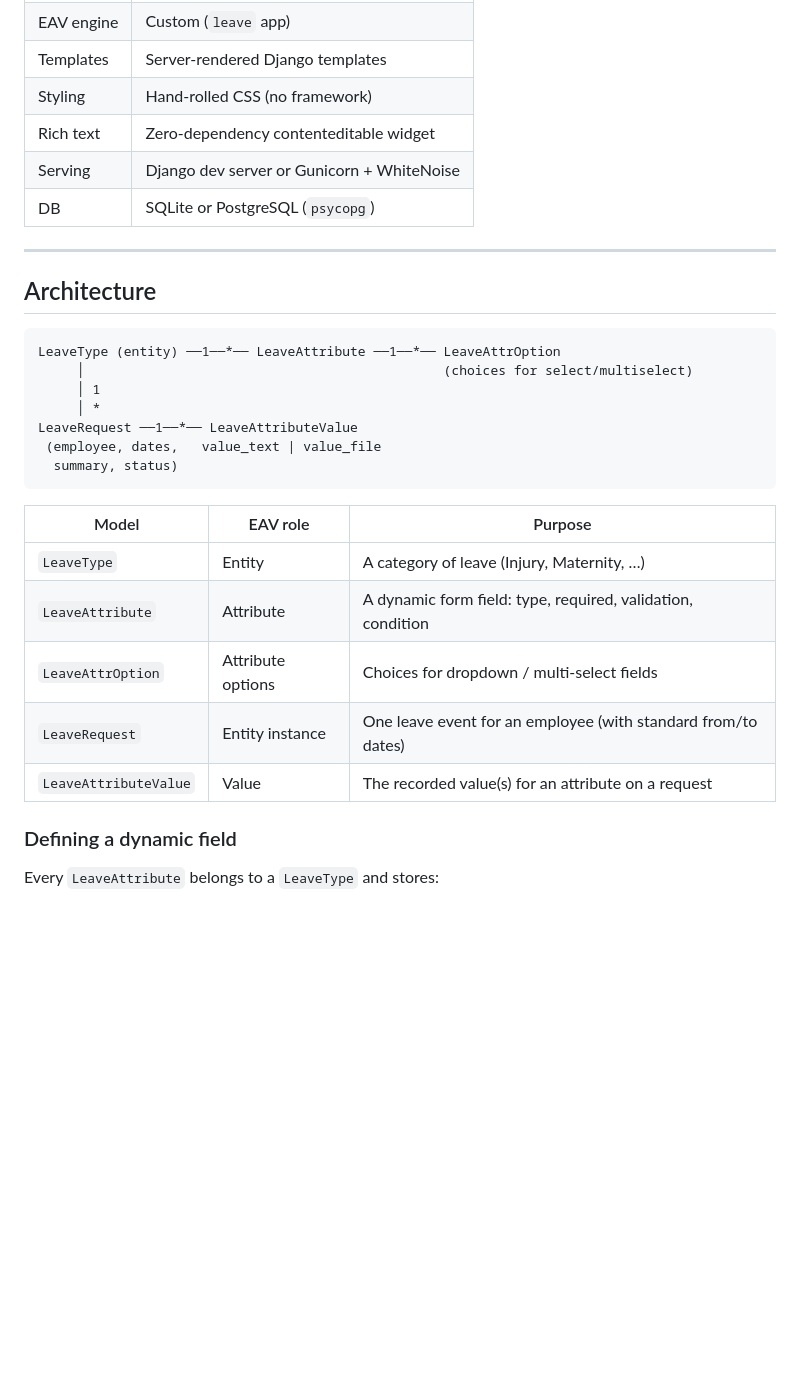
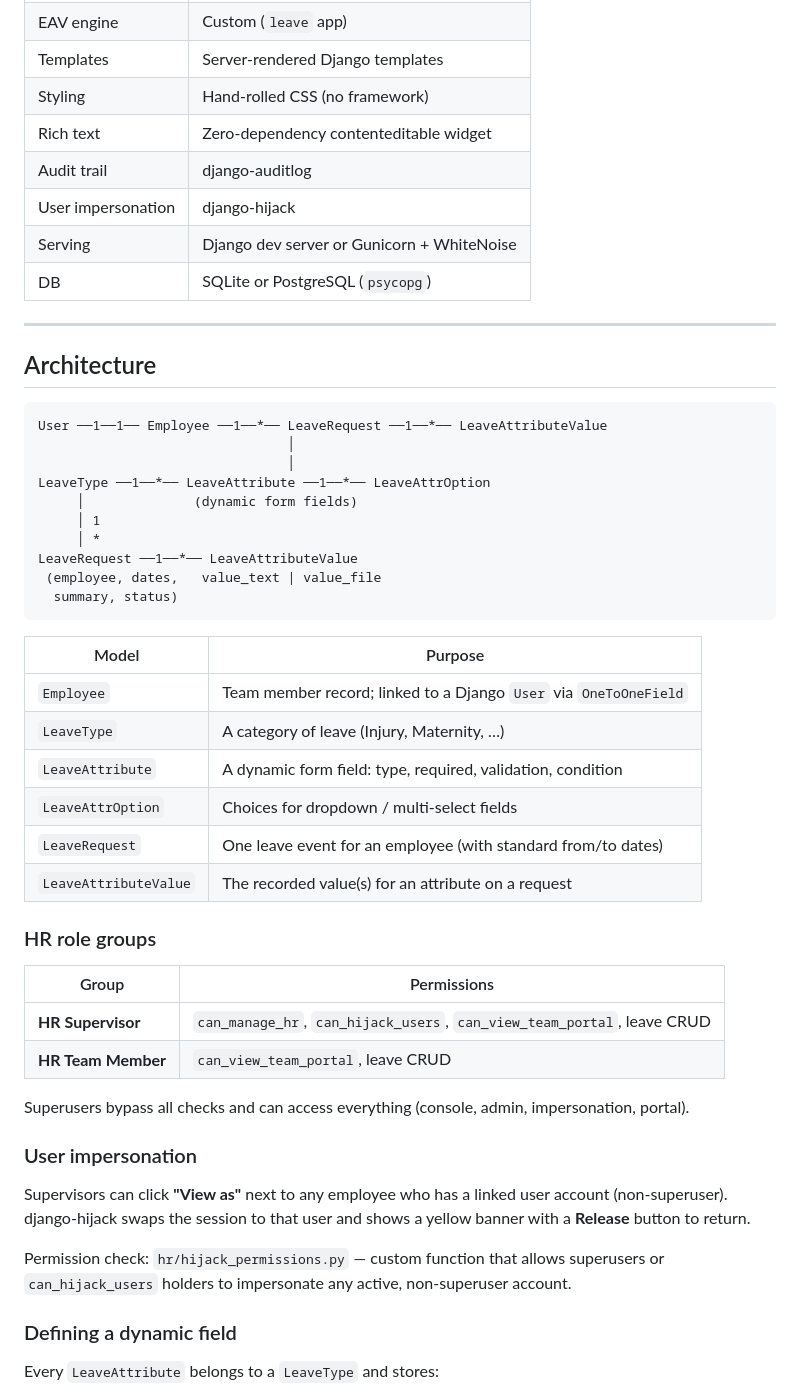
Before and after one commit to flyboy1565/hannyHR, a Markdown page: README.md, the part around one of its changes. GitHub-like rendering; blank space fills up the shorter version.

Commit message:
docs: update README with auditlog, hijack, roles, portal, and audit log

````diff
--- a/README.md
+++ b/README.md
@@ -37,6 +53,8 @@ fill-out time, so the tool never hard-codes a leave reason.
 | Templates | Server-rendered Django templates |
 | Styling | Hand-rolled CSS (no framework) |
 | Rich text | Zero-dependency contenteditable widget |
+| Audit trail | django-auditlog |
+| User impersonation | django-hijack |
 | Serving | Django dev server or Gunicorn + WhiteNoise |
 | DB | SQLite or PostgreSQL (`psycopg`) |
 
@@ -45,8 +63,11 @@ fill-out time, so the tool never hard-codes a leave reason.
 ## Architecture
 
 ```
-LeaveType (entity) ──1──*── LeaveAttribute ──1──*── LeaveAttrOption
-     │                                              (choices for select/multiselect)
+User ──1──1── Employee ──1──*── LeaveRequest ──1──*── LeaveAttributeValue
+                                │
+                                │
+LeaveType ──1──*── LeaveAttribute ──1──*── LeaveAttrOption
+     │              (dynamic form fields)
      │ 1
      │ *
 LeaveRequest ──1──*── LeaveAttributeValue
@@ -54,13 +75,34 @@ LeaveRequest ──1──*── LeaveAttributeValue
   summary, status)
 ```
 
-| Model | EAV role | Purpose |
-|---|---|---|
-| `LeaveType` | Entity | A category of leave (Injury, Maternity, …) |
-| `LeaveAttribute` | Attribute | A dynamic form field: type, required, validation, condition |
-| `LeaveAttrOption` | Attribute options | Choices for dropdown / multi-select fields |
-| `LeaveRequest` | Entity instance | One leave event for an employee (with standard from/to dates) |
-| `LeaveAttributeValue` | Value | The recorded value(s) for an attribute on a request |
+| Model | Purpose |
+|---|---|
+| `Employee` | Team member record; linked to a Django `User` via `OneToOneField` |
+| `LeaveType` | A category of leave (Injury, Maternity, …) |
+| `LeaveAttribute` | A dynamic form field: type, required, validation, condition |
+| `LeaveAttrOption` | Choices for dropdown / multi-select fields |
+| `LeaveRequest` | One leave event for an employee (with standard from/to dates) |
+| `LeaveAttributeValue` | The recorded value(s) for an attribute on a request |
+
+### HR role groups
+
+| Group | Permissions |
+|---|---|
+| **HR Supervisor** | `can_manage_hr`, `can_hijack_users`, `can_view_team_portal`, leave CRUD |
+| **HR Team Member** | `can_view_team_portal`, leave CRUD |
+
+Superusers bypass all checks and can access everything (console, admin,
+impersonation, portal).
+
+### User impersonation
+
+Supervisors can click **"View as"** next to any employee who has a linked
+user account (non-superuser). django-hijack swaps the session to that user
+and shows a yellow banner with a **Release** button to return.
+
+Permission check: `hr/hijack_permissions.py` — custom function that allows
+superusers or `can_hijack_users` holders to impersonate any active,
+non-superuser account.
 
 ### Defining a dynamic field
 
````
Also changed, not shown: other parts of README.md (+49 -18 lines).
